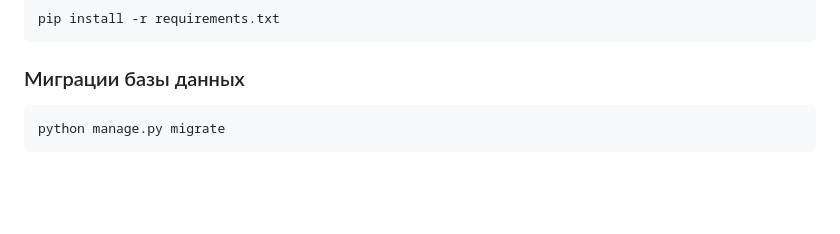
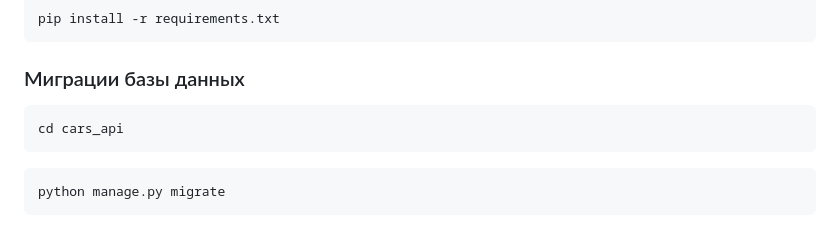
Before and after one commit to Lonzo12/Cars_Restful_API, a Markdown page: README.md, the part around the change. Rendered like a GitHub page; blank space fills up the shorter version.

````diff
--- a/README.md
+++ b/README.md
@@ -61,6 +61,10 @@ pip install -r requirements.txt
 ```
 
 ### Миграции базы данных
+
+```bash
+cd cars_api
+```
 
 ```bash
 python manage.py migrate
````
